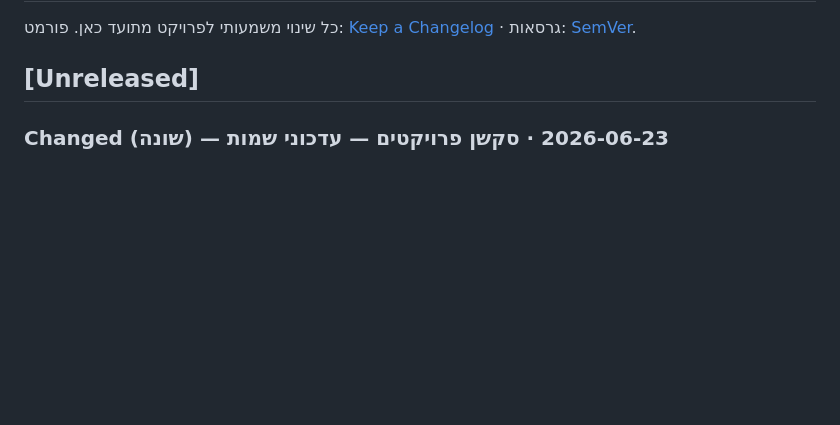
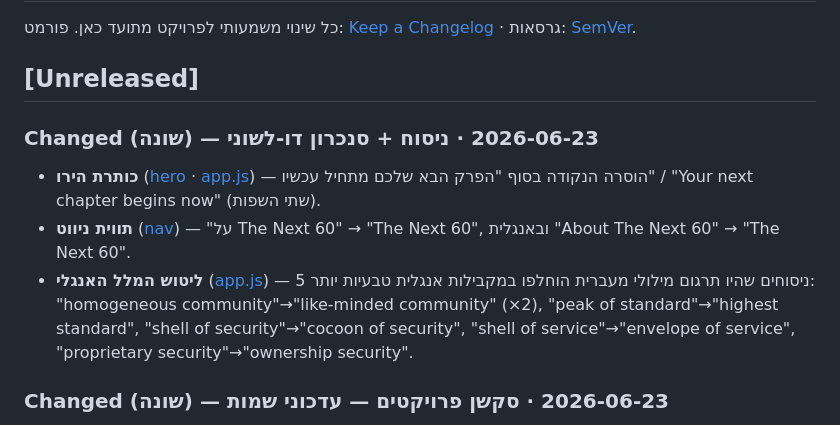
Before and after one commit to hiyabh/next60-minisite, a Markdown page: CHANGELOG.md, the part around the change. Rendered like a GitHub page; blank space fills up the shorter version.

Commit message:
docs: changelog — bilingual sync + EN copy polish (2026-06-23)

```diff
--- a/CHANGELOG.md
+++ b/CHANGELOG.md
@@ -4,6 +4,11 @@
 פורמט: [Keep a Changelog](https://keepachangelog.com) · גרסאות: [SemVer](https://semver.org).
 
 ## [Unreleased]
+
+### Changed (שונה) — 2026-06-23 · ניסוח + סנכרון דו-לשוני
+- **כותרת הירו** ([hero](index.html#hero) · [app.js](app.js)) — הוסרה הנקודה בסוף "הפרק הבא שלכם מתחיל עכשיו" / "Your next chapter begins now" (שתי השפות).
+- **תווית ניווט** ([nav](index.html)) — "על The Next 60" → "The Next 60", ובאנגלית "About The Next 60" → "The Next 60".
+- **ליטוש המלל האנגלי** ([app.js](app.js)) — 5 ניסוחים שהיו תרגום מילולי מעברית הוחלפו במקבילות אנגלית טבעיות יותר: "homogeneous community"→"like-minded community" (×2), "peak of standard"→"highest standard", "shell of security"→"cocoon of security", "shell of service"→"envelope of service", "proprietary security"→"ownership security".
 
 ### Changed (שונה) — 2026-06-23 · סקשן פרויקטים — עדכוני שמות
 - **תווית מיקום** ([projects](index.html#projects)) — THE EMBASSY: "שכונת ארנונה" → "שכונת בקעה" (אנגלית: Arnona → Baka).
```
